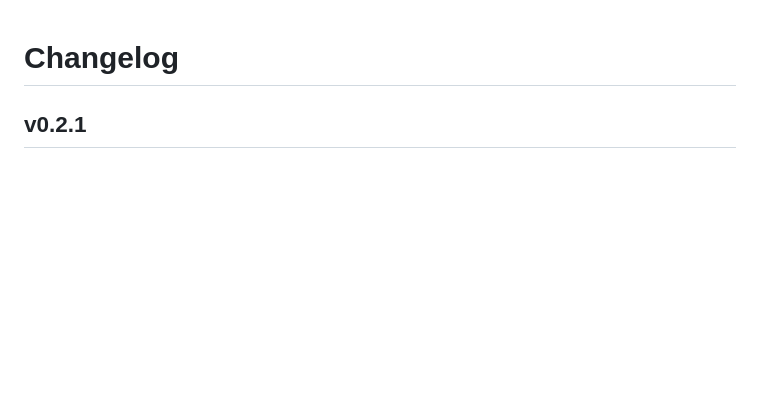
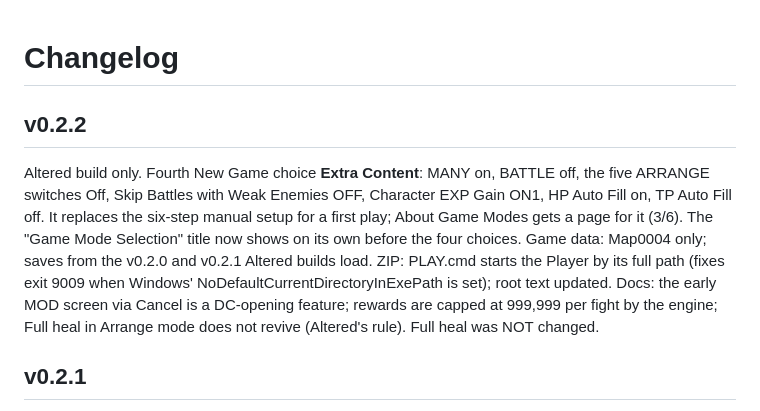
Before and after one commit to Nostramadeus/seraphic-blue-mod, a Markdown page: CHANGELOG.md, the part around the change. Drawn GitHub-style; blank space fills up the shorter version.

```diff
--- a/CHANGELOG.md
+++ b/CHANGELOG.md
@@ -1,4 +1,8 @@
 # Changelog
+
+## v0.2.2
+
+Altered build only. Fourth New Game choice **Extra Content**: MANY on, BATTLE off, the five ARRANGE switches Off, Skip Battles with Weak Enemies OFF, Character EXP Gain ON1, HP Auto Fill on, TP Auto Fill off. It replaces the six-step manual setup for a first play; About Game Modes gets a page for it (3/6). The "Game Mode Selection" title now shows on its own before the four choices. Game data: Map0004 only; saves from the v0.2.0 and v0.2.1 Altered builds load. ZIP: PLAY.cmd starts the Player by its full path (fixes exit 9009 when Windows' NoDefaultCurrentDirectoryInExePath is set); root text updated. Docs: the early MOD screen via Cancel is a DC-opening feature; rewards are capped at 999,999 per fight by the engine; Full heal in Arrange mode does not revive (Altered's rule). Full heal was NOT changed.
 
 ## v0.2.1
 
```
Also changed, not shown: README.md (+21 -11 lines), RELEASE-NOTES.md (+26 -0 lines), docs/images/new-game-choice.png (added), 2 other files.
